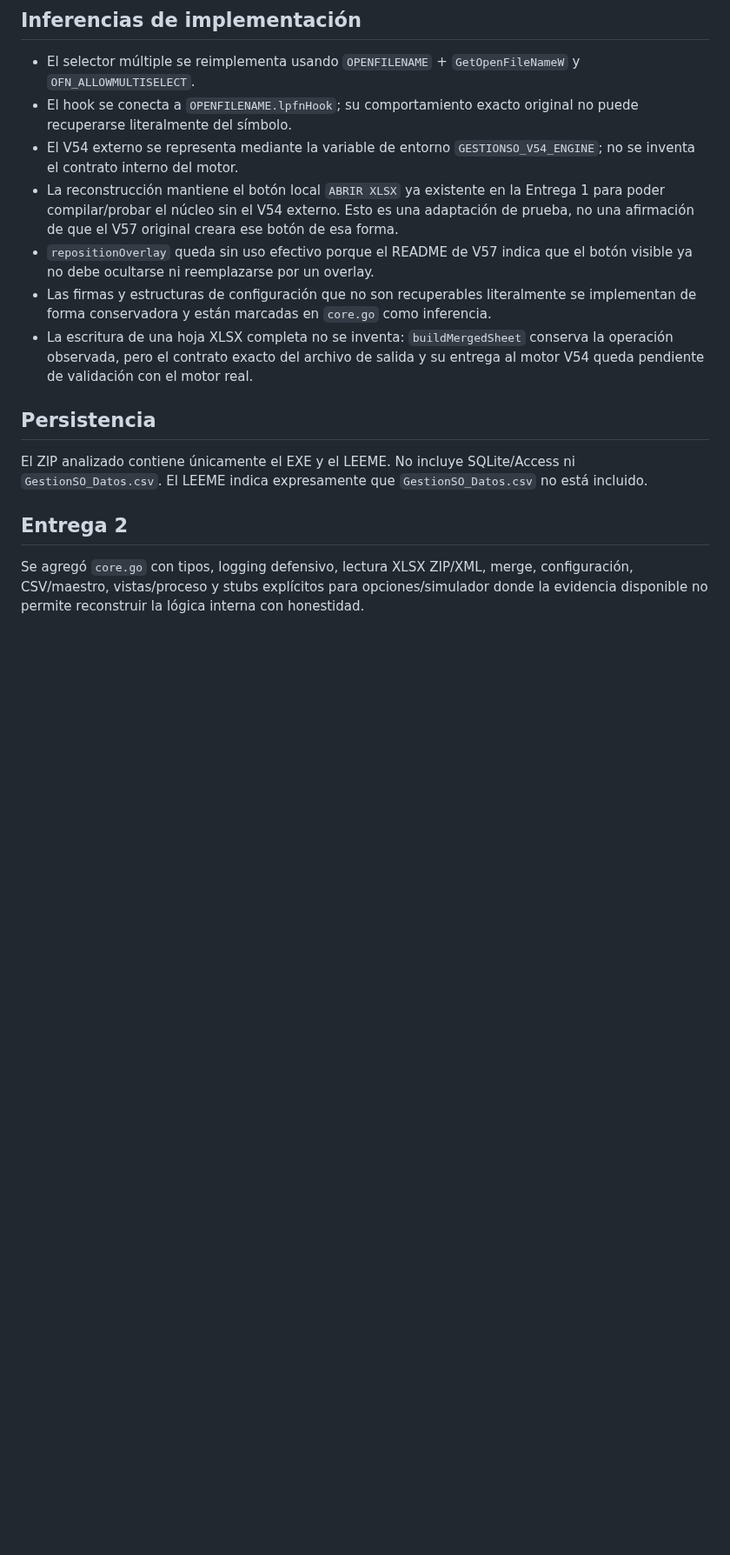
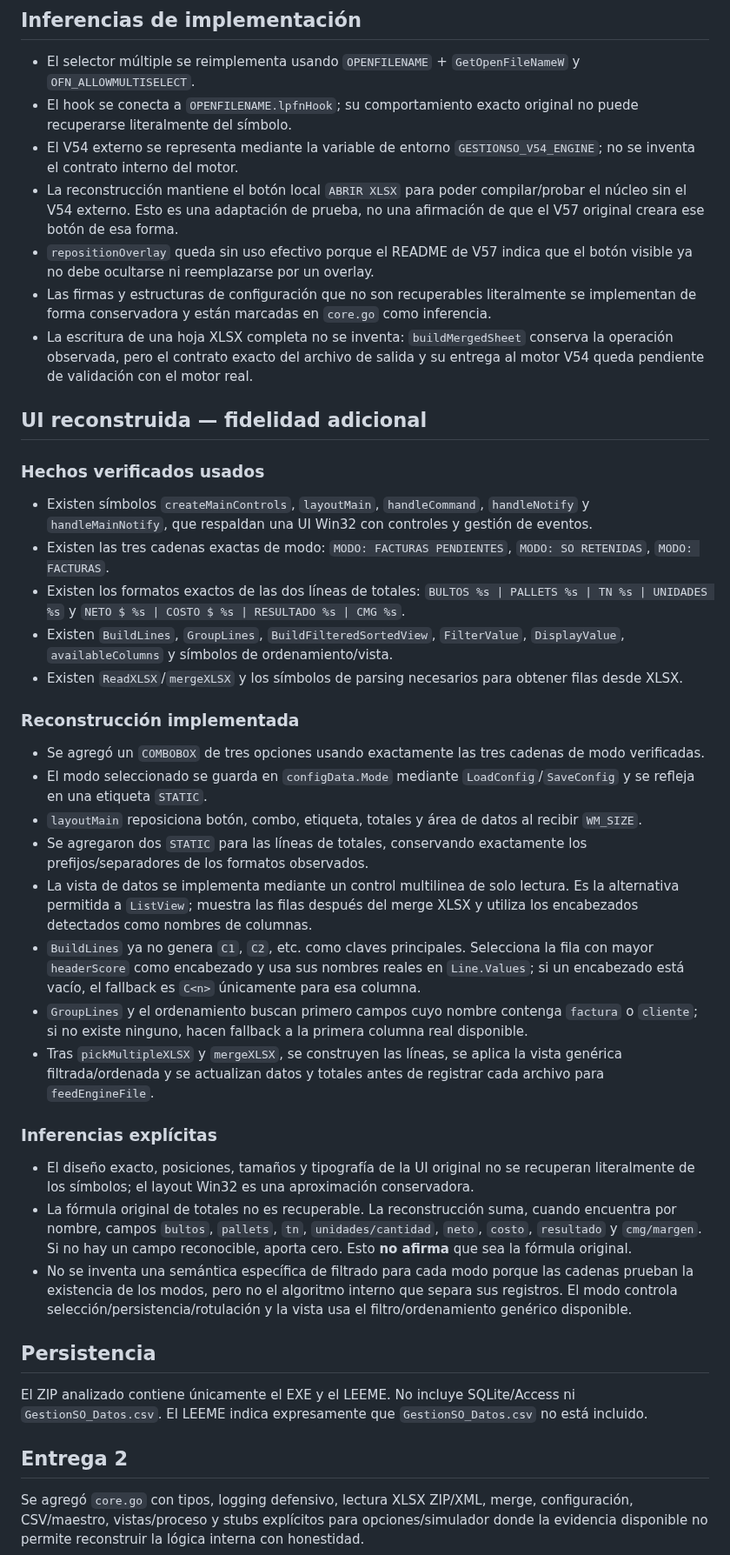
Before and after one commit to fernandezmarcosm-jpg/EXE, a Markdown page: docs/EVIDENCIA_BINARIO.md, the part around one of its changes. Shown at 87% size. Rendered like a GitHub page; blank space fills up the shorter version.

Commit message:
Documentar UI reconstruida V57

```diff
--- a/docs/EVIDENCIA_BINARIO.md
+++ b/docs/EVIDENCIA_BINARIO.md
@@ -38,10 +38,37 @@ Documento de trazabilidad de la reconstrucción. Se separan hechos observados de
 - El selector múltiple se reimplementa usando `OPENFILENAME` + `GetOpenFileNameW` y `OFN_ALLOWMULTISELECT`.
 - El hook se conecta a `OPENFILENAME.lpfnHook`; su comportamiento exacto original no puede recuperarse literalmente del símbolo.
 - El V54 externo se representa mediante la variable de entorno `GESTIONSO_V54_ENGINE`; no se inventa el contrato interno del motor.
-- La reconstrucción mantiene el botón local `ABRIR XLSX` ya existente en la Entrega 1 para poder compilar/probar el núcleo sin el V54 externo. Esto es una adaptación de prueba, no una afirmación de que el V57 original creara ese botón de esa forma.
+- La reconstrucción mantiene el botón local `ABRIR XLSX` para poder compilar/probar el núcleo sin el V54 externo. Esto es una adaptación de prueba, no una afirmación de que el V57 original creara ese botón de esa forma.
 - `repositionOverlay` queda sin uso efectivo porque el README de V57 indica que el botón visible ya no debe ocultarse ni reemplazarse por un overlay.
 - Las firmas y estructuras de configuración que no son recuperables literalmente se implementan de forma conservadora y están marcadas en `core.go` como inferencia.
 - La escritura de una hoja XLSX completa no se inventa: `buildMergedSheet` conserva la operación observada, pero el contrato exacto del archivo de salida y su entrega al motor V54 queda pendiente de validación con el motor real.
+
+## UI reconstruida — fidelidad adicional
+
+### Hechos verificados usados
+
+- Existen símbolos `createMainControls`, `layoutMain`, `handleCommand`, `handleNotify` y `handleMainNotify`, que respaldan una UI Win32 con controles y gestión de eventos.
+- Existen las tres cadenas exactas de modo: `MODO: FACTURAS PENDIENTES`, `MODO: SO RETENIDAS`, `MODO: FACTURAS`.
+- Existen los formatos exactos de las dos líneas de totales: `BULTOS %s | PALLETS %s | TN %s | UNIDADES %s` y `NETO $ %s | COSTO $ %s | RESULTADO %s | CMG %s`.
+- Existen `BuildLines`, `GroupLines`, `BuildFilteredSortedView`, `FilterValue`, `DisplayValue`, `availableColumns` y símbolos de ordenamiento/vista.
+- Existen `ReadXLSX`/`mergeXLSX` y los símbolos de parsing necesarios para obtener filas desde XLSX.
+
+### Reconstrucción implementada
+
+- Se agregó un `COMBOBOX` de tres opciones usando exactamente las tres cadenas de modo verificadas.
+- El modo seleccionado se guarda en `configData.Mode` mediante `LoadConfig`/`SaveConfig` y se refleja en una etiqueta `STATIC`.
+- `layoutMain` reposiciona botón, combo, etiqueta, totales y área de datos al recibir `WM_SIZE`.
+- Se agregaron dos `STATIC` para las líneas de totales, conservando exactamente los prefijos/separadores de los formatos observados.
+- La vista de datos se implementa mediante un control multilinea de solo lectura. Es la alternativa permitida a `ListView`; muestra las filas después del merge XLSX y utiliza los encabezados detectados como nombres de columnas.
+- `BuildLines` ya no genera `C1`, `C2`, etc. como claves principales. Selecciona la fila con mayor `headerScore` como encabezado y usa sus nombres reales en `Line.Values`; si un encabezado está vacío, el fallback es `C<n>` únicamente para esa columna.
+- `GroupLines` y el ordenamiento buscan primero campos cuyo nombre contenga `factura` o `cliente`; si no existe ninguno, hacen fallback a la primera columna real disponible.
+- Tras `pickMultipleXLSX` y `mergeXLSX`, se construyen las líneas, se aplica la vista genérica filtrada/ordenada y se actualizan datos y totales antes de registrar cada archivo para `feedEngineFile`.
+
+### Inferencias explícitas
+
+- El diseño exacto, posiciones, tamaños y tipografía de la UI original no se recuperan literalmente de los símbolos; el layout Win32 es una aproximación conservadora.
+- La fórmula original de totales no es recuperable. La reconstrucción suma, cuando encuentra por nombre, campos `bultos`, `pallets`, `tn`, `unidades/cantidad`, `neto`, `costo`, `resultado` y `cmg/margen`. Si no hay un campo reconocible, aporta cero. Esto **no afirma** que sea la fórmula original.
+- No se inventa una semántica específica de filtrado para cada modo porque las cadenas prueban la existencia de los modos, pero no el algoritmo interno que separa sus registros. El modo controla selección/persistencia/rotulación y la vista usa el filtro/ordenamiento genérico disponible.
 
 ## Persistencia
 
```
Also changed, not shown: other parts of docs/EVIDENCIA_BINARIO.md (+0 -4 lines).
